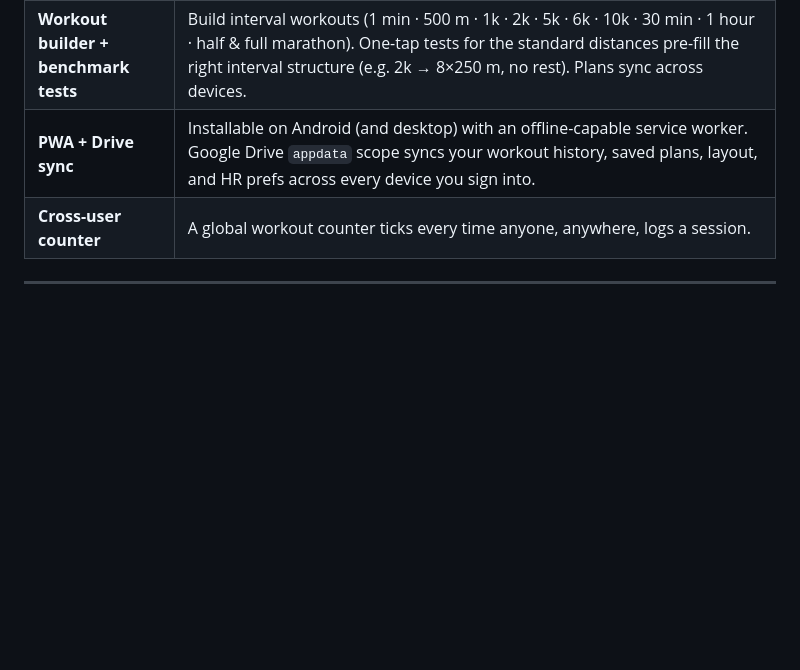
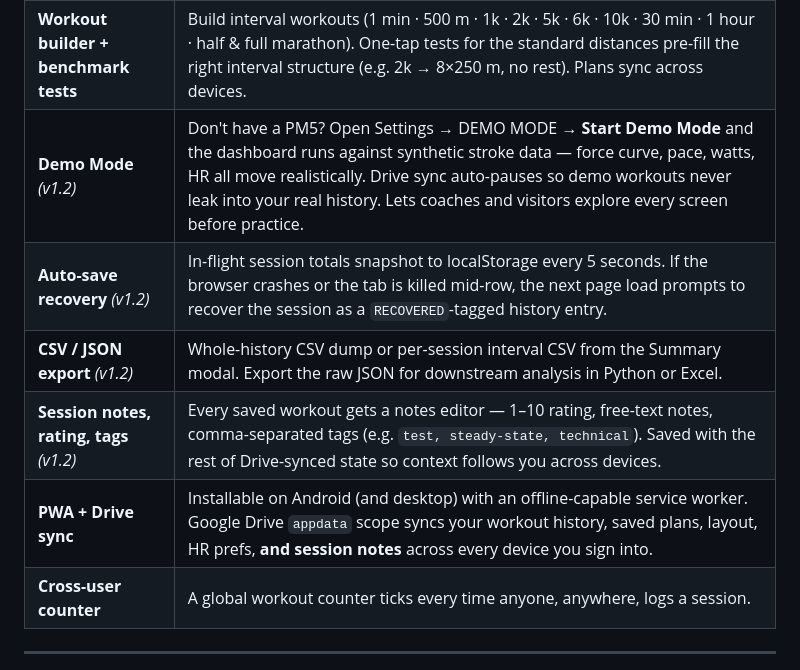
Before and after one commit to cbikkula/pm5-dashboard, a Markdown page: README.md, the part around one of its changes. Rendered like a GitHub page; blank space fills up the shorter version.

```diff
--- a/README.md
+++ b/README.md
@@ -30,7 +30,11 @@
 | **45 live metrics** | Stroke rate, pace, watts, distance, peak force, avg force, work/stroke, drive length, drive ratio, slip (catch/release), peak force timing, meters/stroke, drag factor, calories, splits, and 18 HR-specific metrics (current zone, % max, % HRR, time-in-zone, drift, decoupling, recovery deltas, TRIMP load). |
 | **Tier-based layouts + 6 focus presets** | Cards size themselves by importance tier (primary / secondary / passive). Six curated presets — Balanced, Technical, Power, Heart Rate, Endurance, Race — rewrite the entire screen in one tap. Race mode pins **split** as a 168 px primary; Heart Rate mode swaps the force curve out for HR-zone-driven metrics. Each preset enforces **locked metrics** that can't be removed without breaking the mode. |
 | **Workout builder + benchmark tests** | Build interval workouts (1 min · 500 m · 1k · 2k · 5k · 6k · 10k · 30 min · 1 hour · half & full marathon). One-tap tests for the standard distances pre-fill the right interval structure (e.g. 2k → 8×250 m, no rest). Plans sync across devices. |
-| **PWA + Drive sync** | Installable on Android (and desktop) with an offline-capable service worker. Google Drive `appdata` scope syncs your workout history, saved plans, layout, and HR prefs across every device you sign into. |
+| **Demo Mode** *(v1.2)* | Don't have a PM5? Open Settings → DEMO MODE → **Start Demo Mode** and the dashboard runs against synthetic stroke data — force curve, pace, watts, HR all move realistically. Drive sync auto-pauses so demo workouts never leak into your real history. Lets coaches and visitors explore every screen before practice. |
+| **Auto-save recovery** *(v1.2)* | In-flight session totals snapshot to localStorage every 5 seconds. If the browser crashes or the tab is killed mid-row, the next page load prompts to recover the session as a `RECOVERED`-tagged history entry. |
+| **CSV / JSON export** *(v1.2)* | Whole-history CSV dump or per-session interval CSV from the Summary modal. Export the raw JSON for downstream analysis in Python or Excel. |
+| **Session notes, rating, tags** *(v1.2)* | Every saved workout gets a notes editor — 1–10 rating, free-text notes, comma-separated tags (e.g. `test, steady-state, technical`). Saved with the rest of Drive-synced state so context follows you across devices. |
+| **PWA + Drive sync** | Installable on Android (and desktop) with an offline-capable service worker. Google Drive `appdata` scope syncs your workout history, saved plans, layout, HR prefs, **and session notes** across every device you sign into. |
 | **Cross-user counter** | A global workout counter ticks every time anyone, anywhere, logs a session. |
 
 ---
```
Also changed, not shown: other parts of README.md (+11 -2 lines), docs/faq.md (+4 -0 lines), docs/screenshots/demo-mode-settings.png (added).
